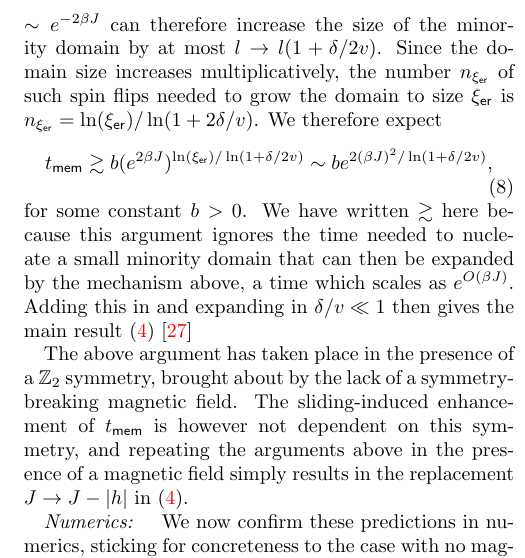
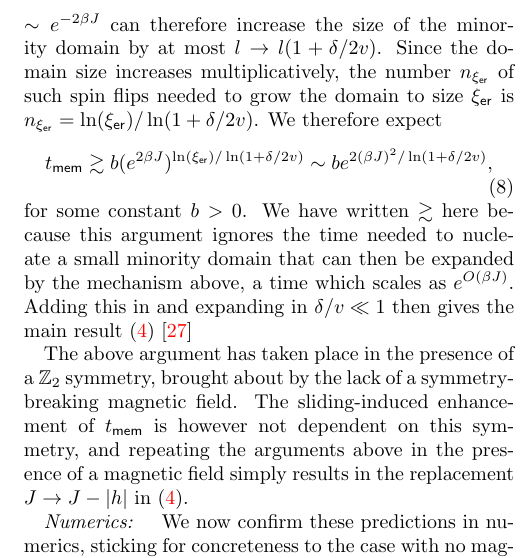
Before and after one commit to ethanlake/sliding-layers, a LaTeX paper (paper/paper.tex): part of one column of page 4 of 6, cut so that both start at the same text. Compiled offline with pdfLaTeX.

Commit message:
another factor of 2

```diff
--- a/paper/paper.tex
+++ b/paper/paper.tex
@@ -202,7 +202,7 @@
 
 	To determine $\tmem$, we thus need to understand the most likely process by which fluctuations produce minority droplets of size $\ler$. If such droplets had to be created ``all at once'' by rare fluctuations, or had to be built up continuously from size $1$ to size $\ler$, we would expect $\tmem \sim (e^{O(\b J)})^\ler$. This estimate is too naive, however, as there is a more efficient way of building up minority domains.
 
-	To understand this mechanism, consult again the schematic in Fig.~\ref{fig:proof}. If a majority spin flips in $\dr$, the largest amount by which it can increase the size of the minority domain is $x_C - x_A$, where $x_{A/C}$ are the spatial coordinates of the points $\bfA,\bfC$ in the figure. Basic geometric considerations show~\cite{code} that this distance equals $l\d /2v$. A spin flip event with likelihood $\sim e^{-2\b J}$ can therefore increase the size of the minority domain by at most $l \ra l(1+\d /2v)$. Since the domain size increases multiplicatively, the number $n_\ler$ of such spin flips needed to grow the domain to size $\ler$ is $n_\ler = \ln(\ler) / \ln(1+2\d/v)$. We therefore expect
+	To understand this mechanism, consult again the schematic in Fig.~\ref{fig:proof}. If a majority spin flips in $\dr$, the largest amount by which it can increase the size of the minority domain is $x_C - x_A$, where $x_{A/C}$ are the spatial coordinates of the points $\bfA,\bfC$ in the figure. Basic geometric considerations show~\cite{code} that this distance equals $l\d /2v$. A spin flip event with likelihood $\sim e^{-2\b J}$ can therefore increase the size of the minority domain by at most $l \ra l(1+\d /2v)$. Since the domain size increases multiplicatively, the number $n_\ler$ of such spin flips needed to grow the domain to size $\ler$ is $n_\ler = \ln(\ler) / \ln(1+\d/2v)$. We therefore expect
 	\be \tmem \gtrsim b(e^{2\b J})^{\ln (\ler) / \ln(1+\d/2v)} \sim be^{2(\b J)^2 / \ln(1+\d /2v)},\ee
 	for some constant $b>0$. We have written $\gtrsim$ here because this argument ignores the time needed to nucleate a small minority domain that can then be expanded by the mechanism above, a time which scales as $e^{O(\b J)}$. Adding this in and expanding in $\d /v \ll 1$ then gives the main result~\eqref{main_result}~\footnote{It is interesting to note that this line of reasoning, specifically the part where we argue that $n_\ler \sim \ln(\ler)$, is similar to the approach used to show that the mixing time of the East model scales as $e^{O(\beta^2)}$~\cite{garrahan2011kinetically}.}
 
```
Also changed, not shown: paper/paper.pdf.
